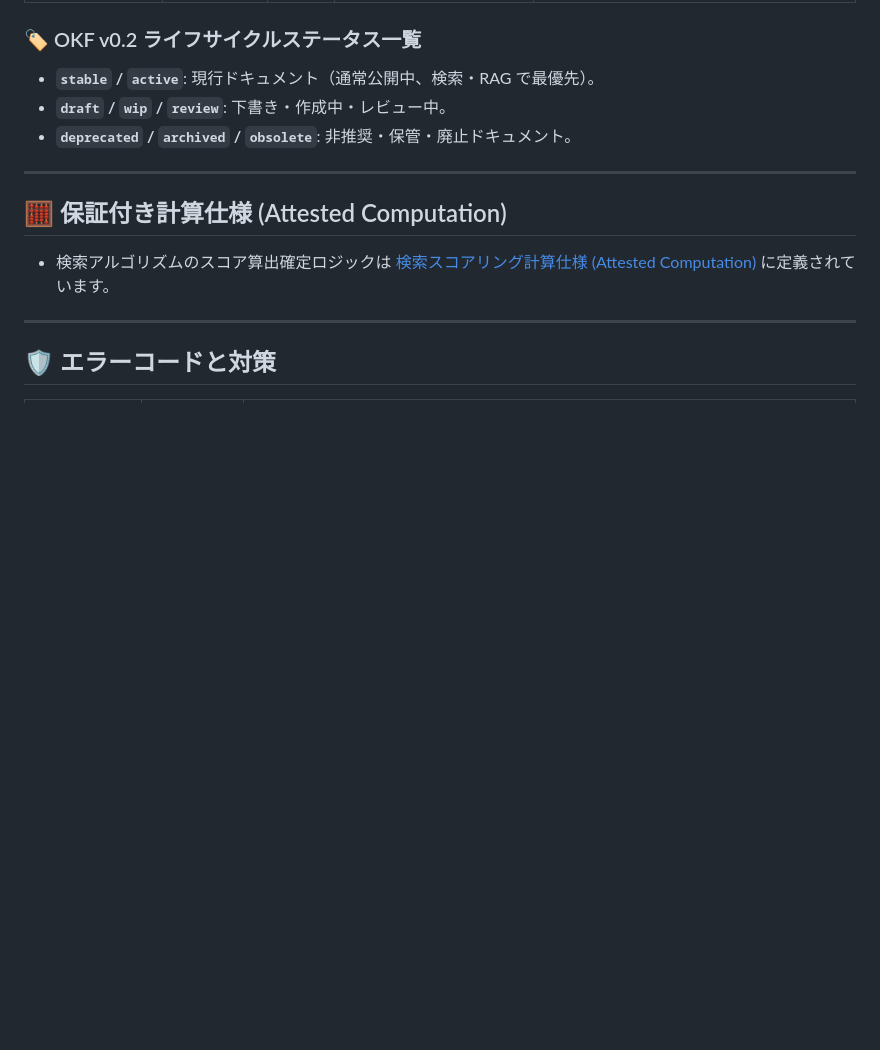
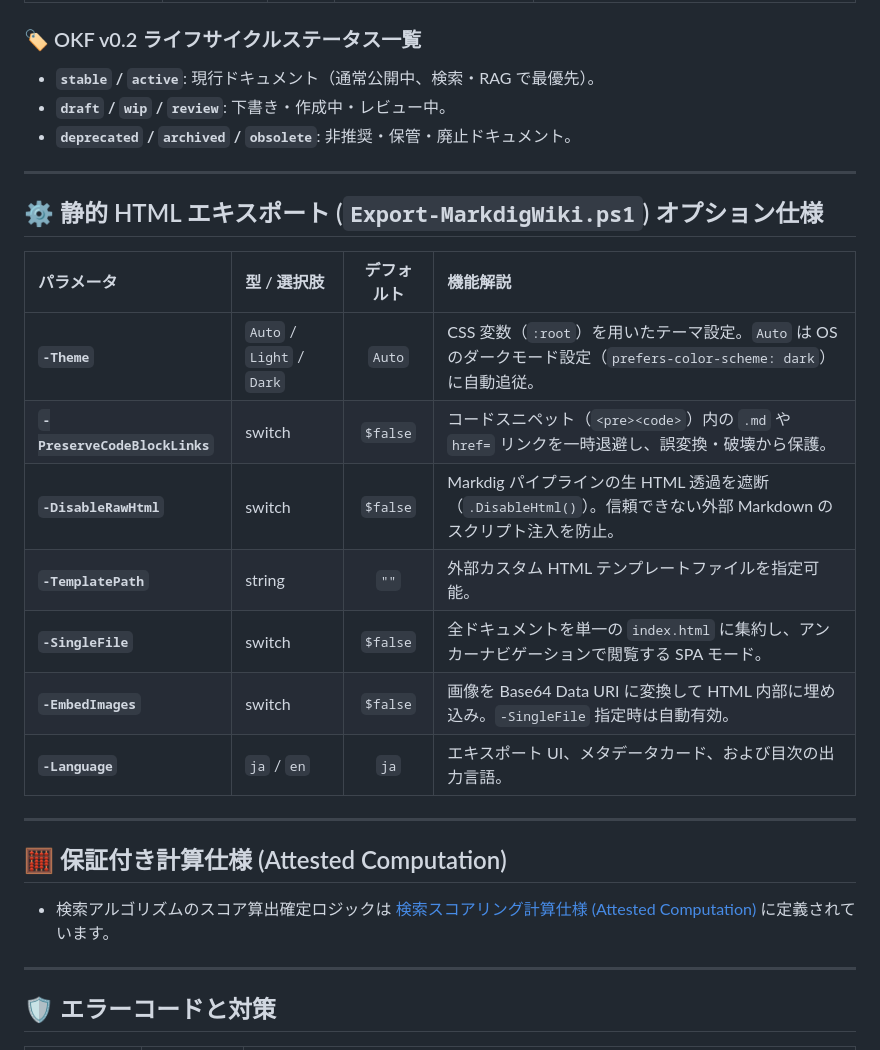
Before and after one commit to chottokun/SimpleWiki, a Markdown page: markdown_sample/docs/詳細仕様.md, the part around the change. Drawn GitHub-style; blank space fills up the shorter version.

```diff
--- a/markdown_sample/docs/詳細仕様.md
+++ b/markdown_sample/docs/詳細仕様.md
@@ -156,6 +156,20 @@ SimpleWiki は Google OKF v0.2 に準拠し、YAML Front Matter の各属性が
 
 ---
 
+## ⚙️ 静的 HTML エキスポート (`Export-MarkdigWiki.ps1`) オプション仕様
+
+| パラメータ | 型 / 選択肢 | デフォルト | 機能解説 |
+| :--- | :--- | :---: | :--- |
+| **`-Theme`** | `Auto` / `Light` / `Dark` | `Auto` | CSS 変数（`:root`）を用いたテーマ設定。`Auto` は OS のダークモード設定（`prefers-color-scheme: dark`）に自動追従。 |
+| **`-PreserveCodeBlockLinks`** | switch | `$false` | コードスニペット（`<pre><code>`）内の `.md` や `href=` リンクを一時退避し、誤変換・破壊から保護。 |
+| **`-DisableRawHtml`** | switch | `$false` | Markdig パイプラインの生 HTML 透過を遮断（`.DisableHtml()`）。信頼できない外部 Markdown のスクリプト注入を防止。 |
+| **`-TemplatePath`** | string | `""` | 外部カスタム HTML テンプレートファイルを指定可能。 |
+| **`-SingleFile`** | switch | `$false` | 全ドキュメントを単一の `index.html` に集約し、アンカーナビゲーションで閲覧する SPA モード。 |
+| **`-EmbedImages`** | switch | `$false` | 画像を Base64 Data URI に変換して HTML 内部に埋め込み。`-SingleFile` 指定時は自動有効。 |
+| **`-Language`** | `ja` / `en` | `ja` | エキスポート UI、メタデータカード、および目次の出力言語。 |
+
+---
+
 ## 🧮 保証付き計算仕様 (Attested Computation)
 
 - 検索アルゴリズムのスコア算出確定ロジックは [検索スコアリング計算仕様 (Attested Computation)](computations/search-score.md) に定義されています。
```
Also changed, not shown: README.md (+22 -1 lines), 1 other file.
